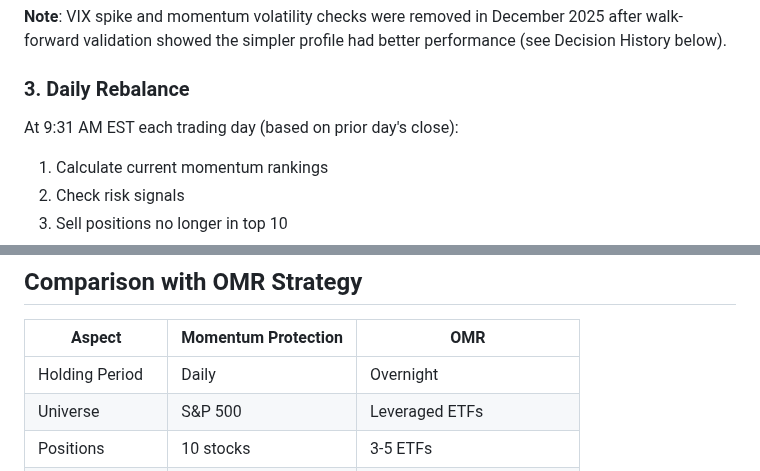
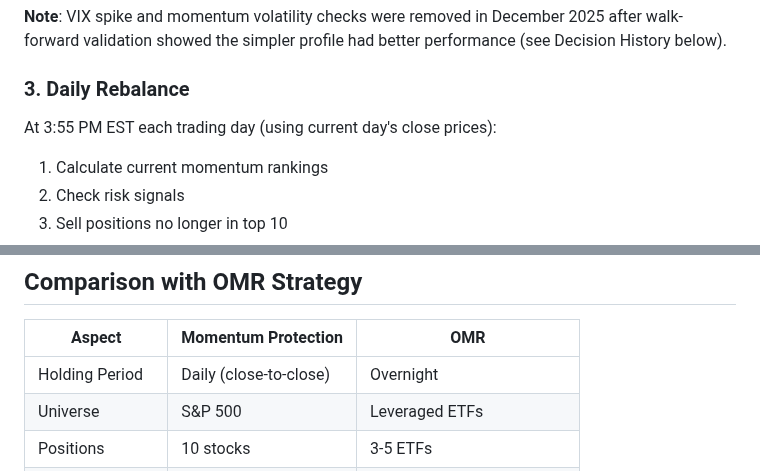
Before and after one commit to shuyangw/Homeguard, a Markdown page: docs/architecture/MOMENTUM_PROTECTION_STRATEGY.md, 2 parts joined by grey strips. Drawn GitHub-style.

```diff
--- a/docs/architecture/MOMENTUM_PROTECTION_STRATEGY.md
+++ b/docs/architecture/MOMENTUM_PROTECTION_STRATEGY.md
@@ -44,7 +44,7 @@ When EITHER of these signals trigger, exposure is reduced from 100% to 50%:
 
 ### 3. Daily Rebalance
 
-At 9:31 AM EST each trading day (based on prior day's close):
+At 3:55 PM EST each trading day (using current day's close prices):
 1. Calculate current momentum rankings
 2. Check risk signals
 3. Sell positions no longer in top 10
@@ -284,6 +284,6 @@ Logs are written to console with color coding:
 
 | Aspect | Momentum Protection | OMR |
 |--------|---------------------|-----|
-| Holding Period | Daily | Overnight |
+| Holding Period | Daily (close-to-close) | Overnight |
 | Universe | S&P 500 | Leveraged ETFs |
 | Positions | 10 stocks | 3-5 ETFs |
```
Also changed, not shown: other parts of docs/architecture/MOMENTUM_PROTECTION_STRATEGY.md (+7 -7 lines), docs/architecture/MULTI_STRATEGY_POSITION_MANAGEMENT.md (+26 -20 lines).
